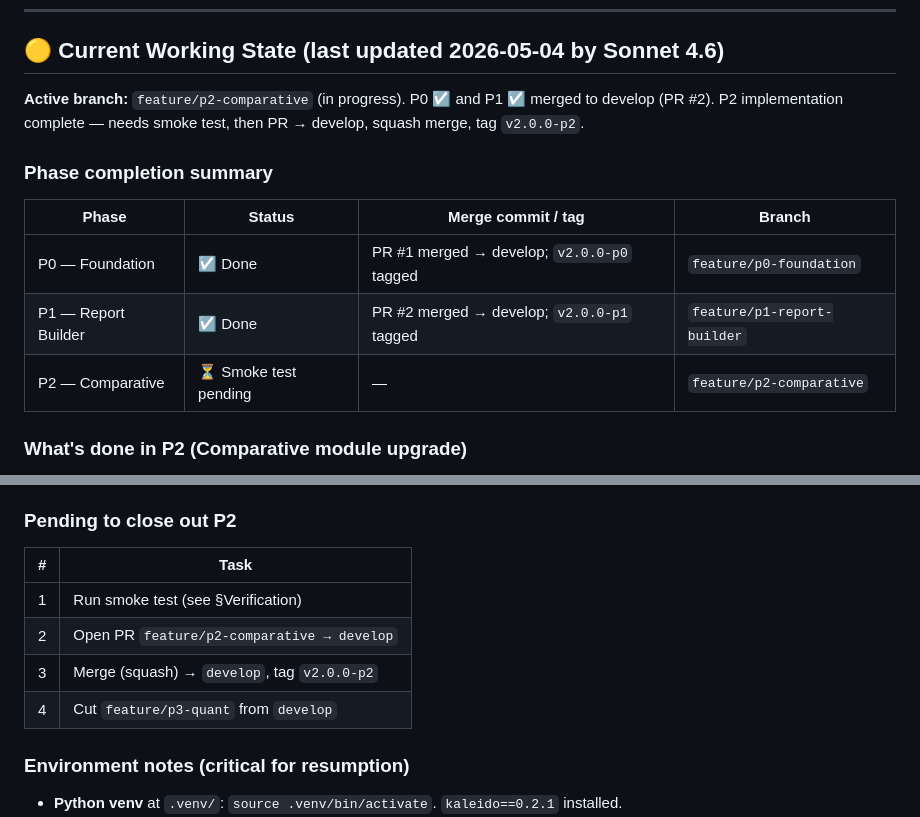
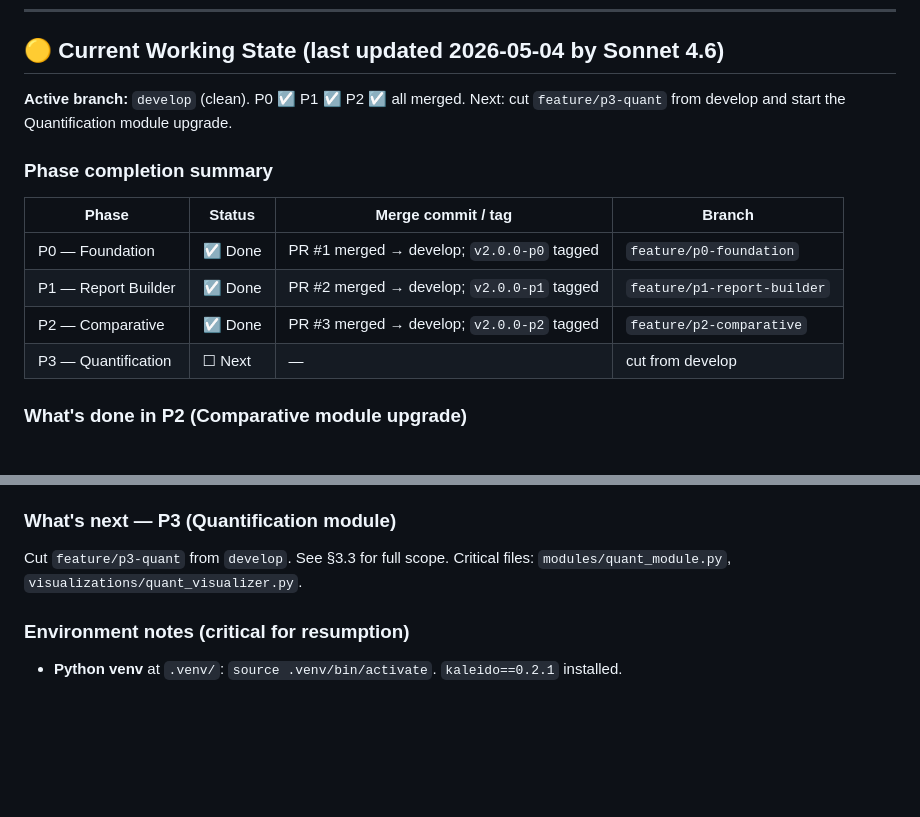
Before and after one commit to ajay16bharadwaj/Pro-Visualize-2.0, a Markdown page: PRODUCTION_READINESS_PLAN.md, 2 parts joined by grey strips. GitHub-like rendering; blank space fills up the shorter version.

Commit message:
docs: mark P2 done, point to P3 in plan

```diff
--- a/PRODUCTION_READINESS_PLAN.md
+++ b/PRODUCTION_READINESS_PLAN.md
@@ -8,7 +8,7 @@
 
 ## 🟡 Current Working State (last updated 2026-05-04 by Sonnet 4.6)
 
-**Active branch:** `feature/p2-comparative` (in progress). P0 ☑ and P1 ☑ merged to develop (PR #2). P2 implementation complete — needs smoke test, then PR → develop, squash merge, tag `v2.0.0-p2`.
+**Active branch:** `develop` (clean). P0 ☑ P1 ☑ P2 ☑ all merged. Next: cut `feature/p3-quant` from develop and start the Quantification module upgrade.
 
 ### Phase completion summary
 
@@ -16,7 +16,8 @@
 |-------|--------|-------------------|--------|
 | P0 — Foundation | ☑ Done | PR #1 merged → develop; `v2.0.0-p0` tagged | `feature/p0-foundation` |
 | P1 — Report Builder | ☑ Done | PR #2 merged → develop; `v2.0.0-p1` tagged | `feature/p1-report-builder` |
-| P2 — Comparative | ⏳ Smoke test pending | — | `feature/p2-comparative` |
+| P2 — Comparative | ☑ Done | PR #3 merged → develop; `v2.0.0-p2` tagged | `feature/p2-comparative` |
+| P3 — Quantification | ☐ Next | — | cut from develop |
 
 ### What's done in P2 (Comparative module upgrade)
 
@@ -28,14 +29,9 @@
 - ✅ **`HUMAN_TRANSCRIPTION_FACTORS` moved to config** — removed class attribute from `comparative_visualizer.py`; now imported from `config/plot_configs.py` (single source of truth).
 - ✅ **"Add to Report" wired** — `.module = "comparative"` set on all 5 PlotManager/MplPlotManager instances (volcano, violin, manhattan, dotplot ×N, heatmap). Figures now appear under "comparative" in the Report tab, not "unknown".
 
-### Pending to close out P2
+### What's next — P3 (Quantification module)
 
-| # | Task |
-|---|------|
-| 1 | Run smoke test (see §Verification) |
-| 2 | Open PR `feature/p2-comparative → develop` |
-| 3 | Merge (squash) → `develop`, tag `v2.0.0-p2` |
-| 4 | Cut `feature/p3-quant` from `develop` |
+Cut `feature/p3-quant` from `develop`. See §3.3 for full scope. Critical files: `modules/quant_module.py`, `visualizations/quant_visualizer.py`.
 
 ### Environment notes (critical for resumption)
 
```
